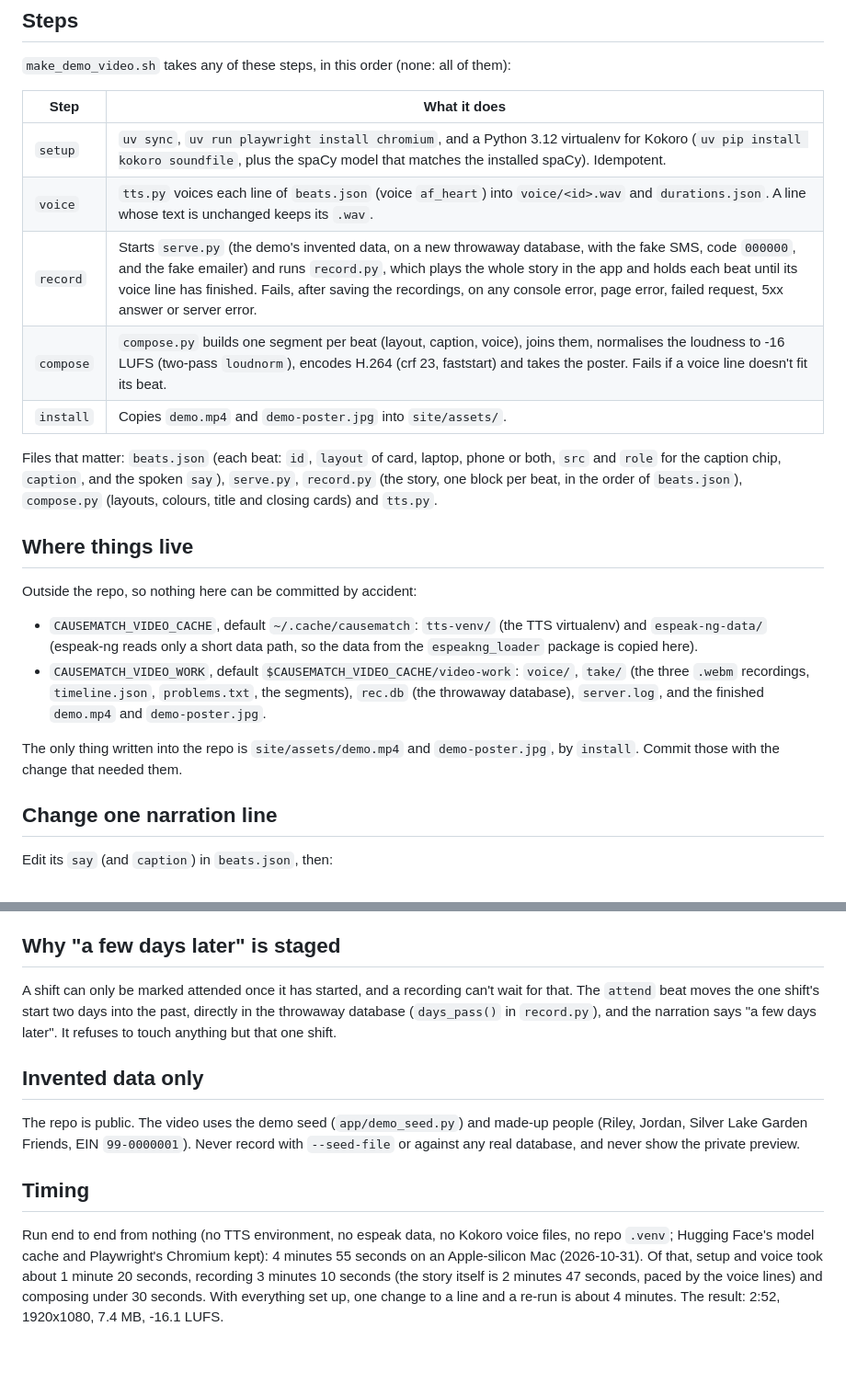
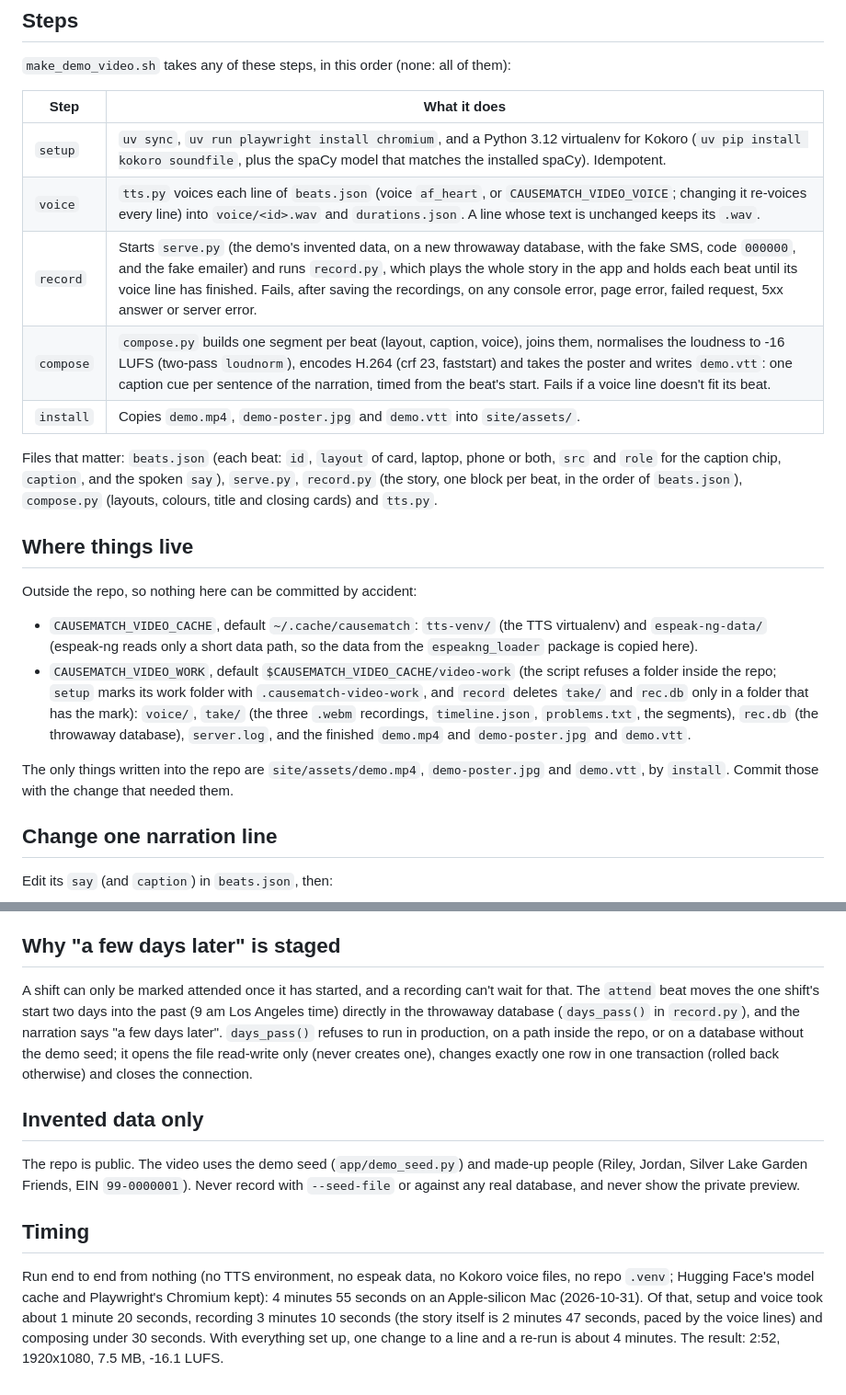
Before and after one commit to slegroux/causematch, a Markdown page: scripts/video/README.md, 2 parts joined by grey strips. Shown at 92% size. GitHub-like rendering; blank space fills up the shorter version.

Commit message:
Demo video: re-recorded after the review fixes
New take with the shorter org-page help text and the neutral chat reply; 2:52,
1080p, 7.5 MB, -16.1 LUFS. README: Hugging Face repo, voice variable, safeguards.

Co-Authored-By: Claude Sonnet 5.5 <noreply@anthropic.com>

```diff
--- a/scripts/video/README.md
+++ b/scripts/video/README.md
@@ -34,10 +36,10 @@ Nothing is installed into the repo's virtualenv except what `uv sync` already in
 | Step | What it does |
 | --- | --- |
 | `setup` | `uv sync`, `uv run playwright install chromium`, and a Python 3.12 virtualenv for Kokoro (`uv pip install kokoro soundfile`, plus the spaCy model that matches the installed spaCy). Idempotent. |
-| `voice` | `tts.py` voices each line of `beats.json` (voice `af_heart`) into `voice/<id>.wav` and `durations.json`. A line whose text is unchanged keeps its `.wav`. |
+| `voice` | `tts.py` voices each line of `beats.json` (voice `af_heart`, or `CAUSEMATCH_VIDEO_VOICE`; changing it re-voices every line) into `voice/<id>.wav` and `durations.json`. A line whose text is unchanged keeps its `.wav`. |
 | `record` | Starts `serve.py` (the demo's invented data, on a new throwaway database, with the fake SMS, code `000000`, and the fake emailer) and runs `record.py`, which plays the whole story in the app and holds each beat until its voice line has finished. Fails, after saving the recordings, on any console error, page error, failed request, 5xx answer or server error. |
-| `compose` | `compose.py` builds one segment per beat (layout, caption, voice), joins them, normalises the loudness to -16 LUFS (two-pass `loudnorm`), encodes H.264 (crf 23, faststart) and takes the poster. Fails if a voice line doesn't fit its beat. |
-| `install` | Copies `demo.mp4` and `demo-poster.jpg` into `site/assets/`. |
+| `compose` | `compose.py` builds one segment per beat (layout, caption, voice), joins them, normalises the loudness to -16 LUFS (two-pass `loudnorm`), encodes H.264 (crf 23, faststart) and takes the poster and writes `demo.vtt`: one caption cue per sentence of the narration, timed from the beat's start. Fails if a voice line doesn't fit its beat. |
+| `install` | Copies `demo.mp4`, `demo-poster.jpg` and `demo.vtt` into `site/assets/`. |
 
 Files that matter: `beats.json` (each beat: `id`, `layout` of card, laptop, phone or
 both, `src` and `role` for the caption chip, `caption`, and the spoken `say`), `serve.py`,
@@ -51,13 +53,15 @@ Outside the repo, so nothing here can be committed by accident:
 - `CAUSEMATCH_VIDEO_CACHE`, default `~/.cache/causematch`: `tts-venv/` (the TTS
   virtualenv) and `espeak-ng-data/` (espeak-ng reads only a short data path, so the
   data from the `espeakng_loader` package is copied here).
-- `CAUSEMATCH_VIDEO_WORK`, default `$CAUSEMATCH_VIDEO_CACHE/video-work`: `voice/`,
+- `CAUSEMATCH_VIDEO_WORK`, default `$CAUSEMATCH_VIDEO_CACHE/video-work` (the script refuses
+  a folder inside the repo; `setup` marks its work folder with `.causematch-video-work`, and
+  `record` deletes `take/` and `rec.db` only in a folder that has the mark): `voice/`,
   `take/` (the three `.webm` recordings, `timeline.json`, `problems.txt`, the segments),
   `rec.db` (the throwaway database), `server.log`, and the finished `demo.mp4` and
-  `demo-poster.jpg`.
+  `demo-poster.jpg` and `demo.vtt`.
 
-The only thing written into the repo is `site/assets/demo.mp4` and `demo-poster.jpg`, by
-`install`. Commit those with the change that needed them.
+The only things written into the repo are `site/assets/demo.mp4`, `demo-poster.jpg` and
+`demo.vtt`, by `install`. Commit those with the change that needed them.
 
 ## Change one narration line
 
@@ -79,9 +83,12 @@ good take can be composed again and again.
 ## Why "a few days later" is staged
 
 A shift can only be marked attended once it has started, and a recording can't wait for
-that. The `attend` beat moves the one shift's start two days into the past, directly in the
-throwaway database (`days_pass()` in `record.py`), and the narration says "a few days
-later". It refuses to touch anything but that one shift.
+that. The `attend` beat moves the one shift's start two days into the past (9 am Los
+Angeles time) directly in the throwaway database (`days_pass()` in `record.py`), and the
+narration says "a few days later". `days_pass()` refuses to run in production, on a path
+inside the repo, or on a database without the demo seed; it opens the file read-write only
+(never creates one), changes exactly one row in one transaction (rolled back otherwise)
+and closes the connection.
 
 ## Invented data only
 
@@ -97,4 +104,4 @@ seconds on an Apple-silicon Mac (2026-10-31). Of that, setup and voice took abou
 minute 20 seconds, recording 3 minutes 10 seconds (the story itself is 2 minutes 47
 seconds, paced by the voice lines) and composing under 30 seconds. With everything set
 up, one change to a line and a re-run is about 4 minutes. The result: 2:52, 1920x1080,
-7.4 MB, -16.1 LUFS.
+7.5 MB, -16.1 LUFS.
```
Also changed, not shown: other parts of scripts/video/README.md (+6 -4 lines), site/assets/demo-poster.jpg, 1 other file.
